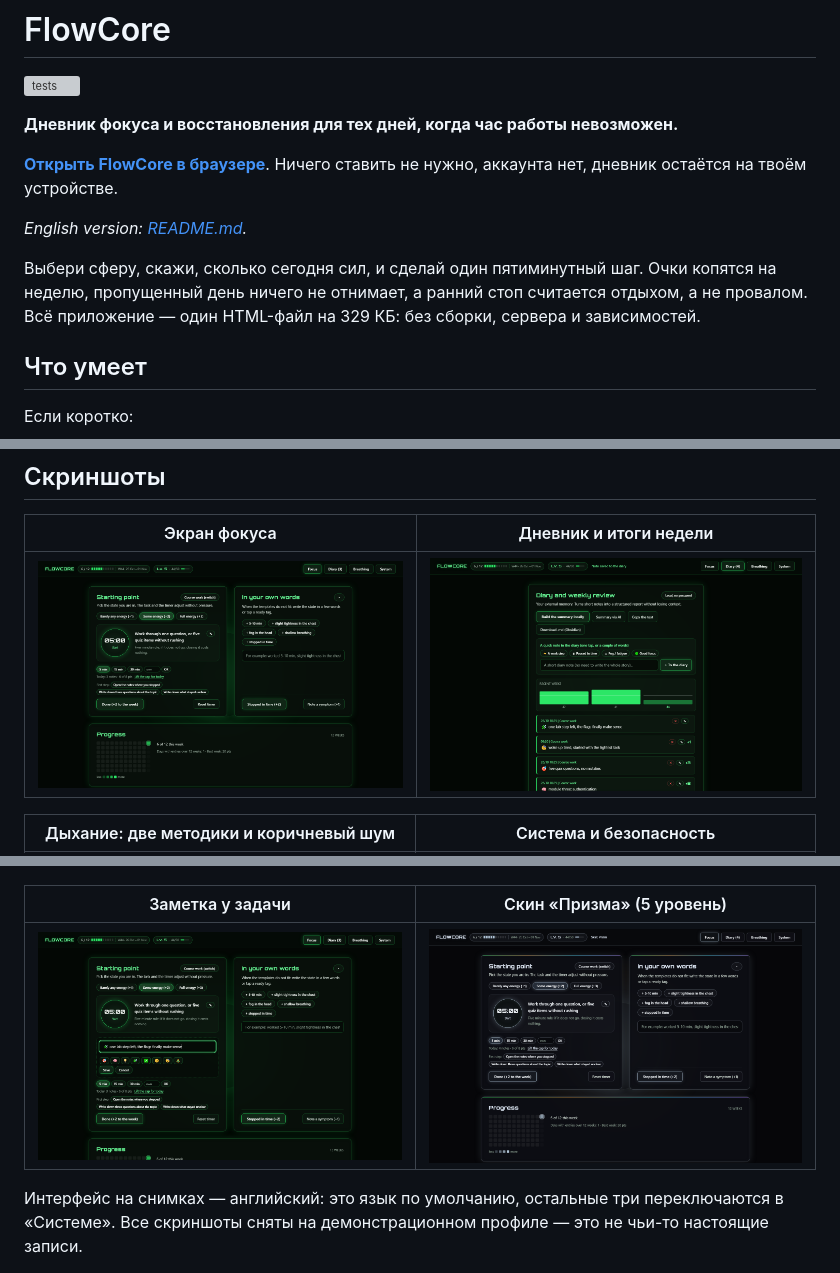
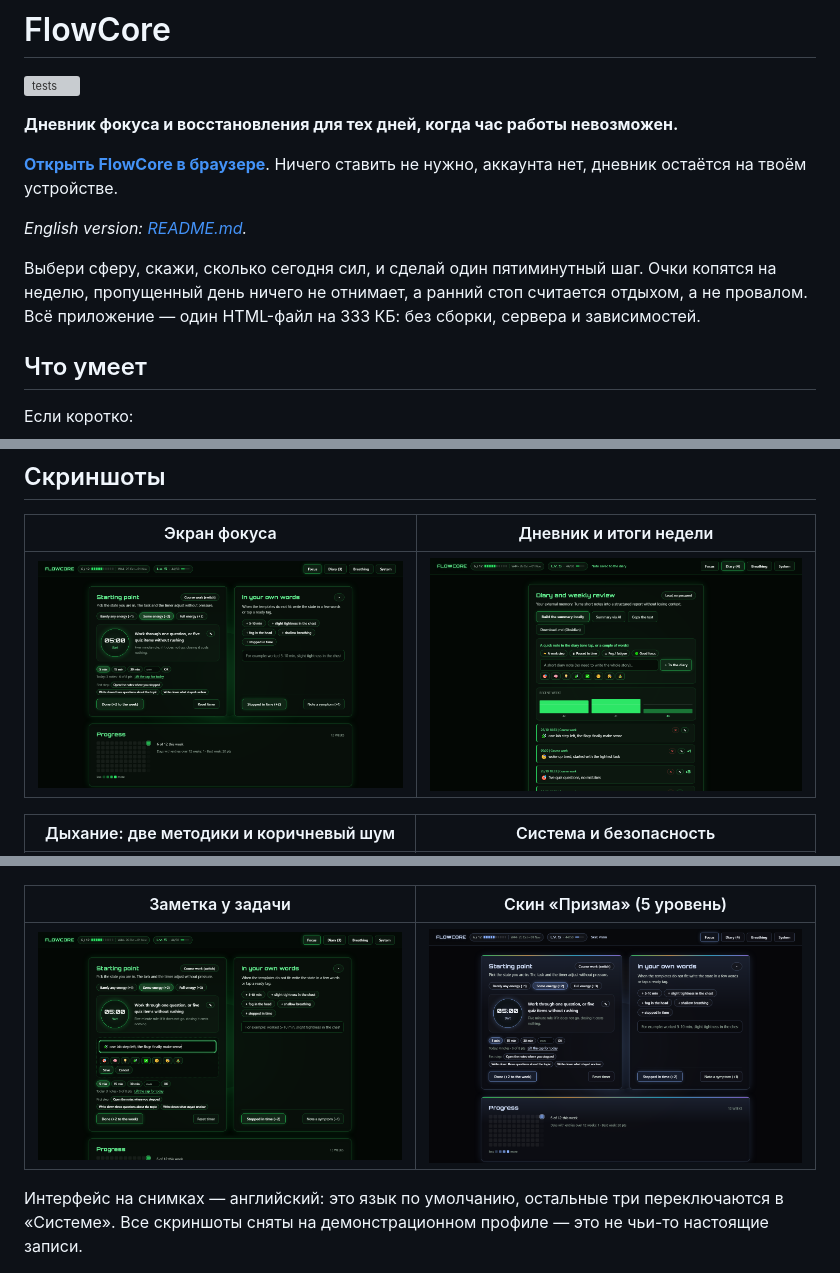
Before and after one commit to averageuserr42/flowcore, a Markdown page: README.ru.md, 3 parts joined by grey strips. Rendered like a GitHub page; pictures changed too: screenshots/01-focus.png, screenshots/02-diary.png, screenshots/05-note.png; grey boxes are pictures that could not be loaded.

```diff
--- a/README.ru.md
+++ b/README.ru.md
@@ -8,7 +8,7 @@
 
 *English version: [README.md](README.md).*
 
-Выбери сферу, скажи, сколько сегодня сил, и сделай один пятиминутный шаг. Очки копятся на неделю, пропущенный день ничего не отнимает, а ранний стоп считается отдыхом, а не провалом. Всё приложение — один HTML-файл на 329 КБ: без сборки, сервера и зависимостей.
+Выбери сферу, скажи, сколько сегодня сил, и сделай один пятиминутный шаг. Очки копятся на неделю, пропущенный день ничего не отнимает, а ранний стоп считается отдыхом, а не провалом. Всё приложение — один HTML-файл на 333 КБ: без сборки, сервера и зависимостей.
 
 ## Что умеет
 
```
Also changed, not shown: other parts of README.ru.md (+4 -4 lines), README.md (+5 -5 lines).
